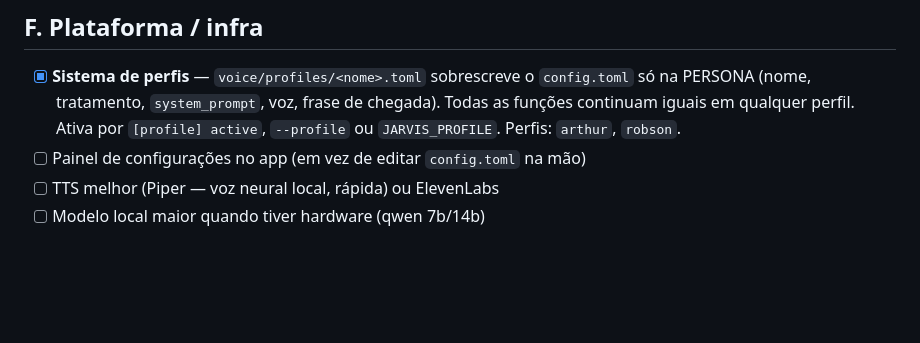
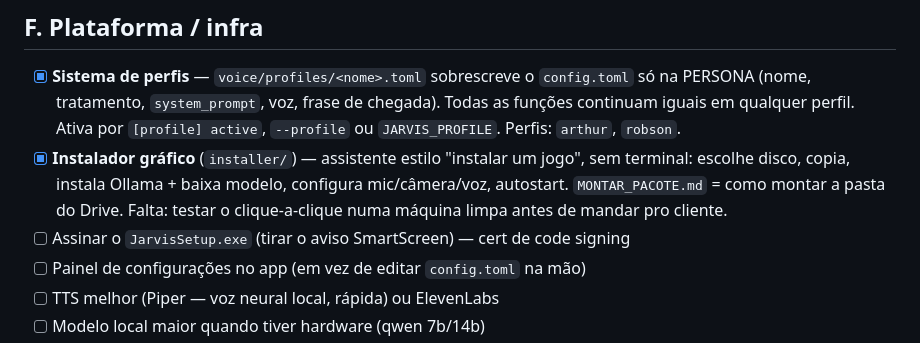
Before and after one commit to arthurronaldodasilvaa-commits/jarvis-teste, a Markdown page: ROADMAP.md, the part around the change. Drawn GitHub-style; blank space fills up the shorter version.

Commit message:
roadmap: marca instalador gráfico feito
Co-Authored-By: Claude Sonnet 5 <noreply@anthropic.com>

```diff
--- a/ROADMAP.md
+++ b/ROADMAP.md
@@ -52,6 +52,11 @@ Guardado em 2026-09-09. Não é ordem de prioridade — é o balde de ideias.
   só na PERSONA (nome, tratamento, `system_prompt`, voz, frase de chegada). Todas as
   funções continuam iguais em qualquer perfil. Ativa por `[profile] active`,
   `--profile` ou `JARVIS_PROFILE`. Perfis: `arthur`, `robson`.
+- [x] **Instalador gráfico** (`installer/`) — assistente estilo "instalar um jogo",
+  sem terminal: escolhe disco, copia, instala Ollama + baixa modelo, configura
+  mic/câmera/voz, autostart. `MONTAR_PACOTE.md` = como montar a pasta do Drive.
+  Falta: testar o clique-a-clique numa máquina limpa antes de mandar pro cliente.
+- [ ] Assinar o `JarvisSetup.exe` (tirar o aviso SmartScreen) — cert de code signing
 - [ ] Painel de configurações no app (em vez de editar `config.toml` na mão)
 - [ ] TTS melhor (Piper — voz neural local, rápida) ou ElevenLabs
 - [ ] Modelo local maior quando tiver hardware (qwen 7b/14b)
```
